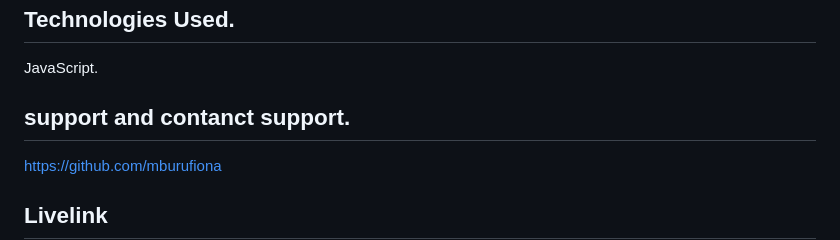
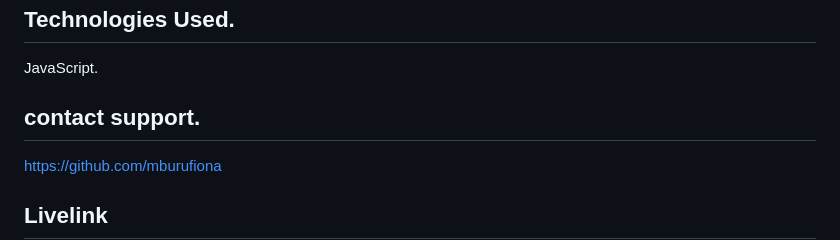
Before and after one commit to mburufiona/Toy-Problem, a Markdown page: README.md, the part around one of its changes. Drawn GitHub-style.

Commit message:
adds changes

```diff
--- a/README.md
+++ b/README.md
@@ -216,7 +217,7 @@ Git
 ## Technologies Used.
 JavaScript.
 
-## support and contanct support.
+## contact support.
  https://github.com/mburufiona
 
 ## Livelink
```
Also changed, not shown: other parts of README.md (+1 -0 lines).
